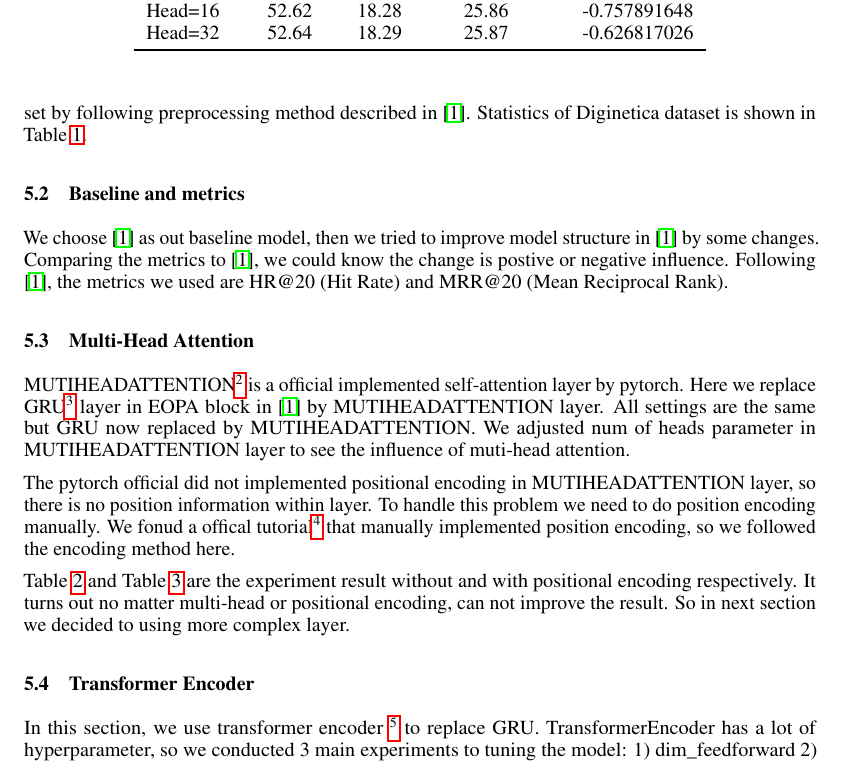
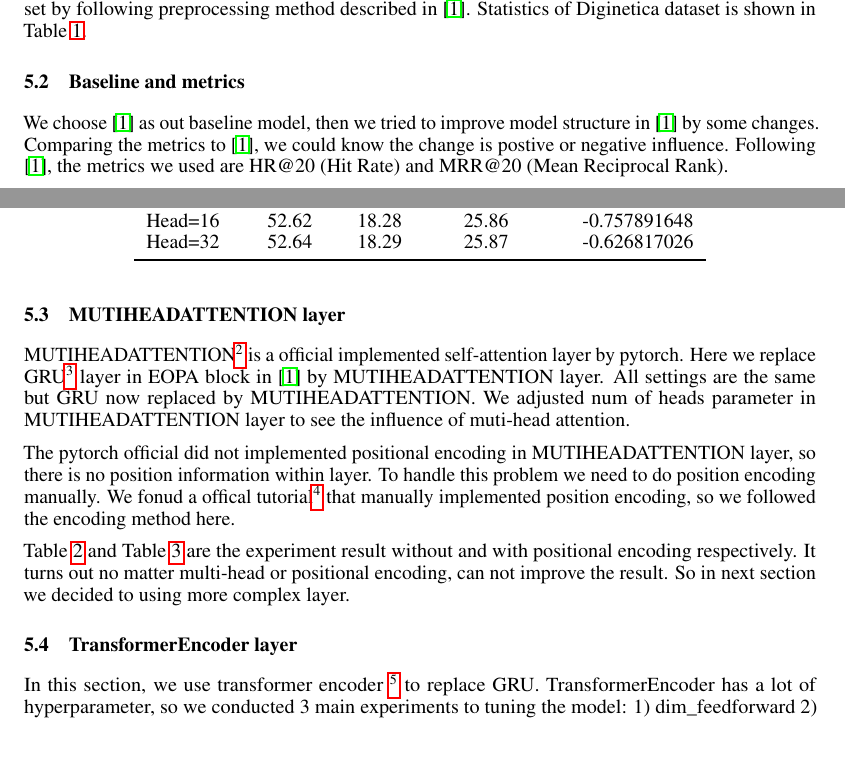
Before and after one commit to maglili/NCKU_DMSN, a LaTeX paper (final-report/main.tex): part of page 5 of 8 before the commit and two parts of pages 4 and 5 of 8 after it, the two joined at a grey line, cut so that both start at the same text. Compiled offline with pdfLaTeX.

```diff
--- a/final-report/main.tex
+++ b/final-report/main.tex
@@ -330,7 +330,7 @@
 Following \cite{chen2020lessr},
 the metrics we used are HR@20 (Hit Rate) and MRR@20 (Mean Reciprocal Rank).
 
-\subsection{Multi-Head Attention}
+\subsection{MUTIHEADATTENTION layer}
 
 MUTIHEADATTENTION\footnote{\url{https://pytorch.org/docs/stable/generated/torch.nn.MultiheadAttention.html}}
 is a official implemented self-attention layer by pytorch.
@@ -390,7 +390,7 @@
     \end{tabular}
 \end{table}
 
-\subsection{Transformer Encoder}
+\subsection{TransformerEncoder layer}
 
 In this section, we use transformer encoder
 \footnote{\url{https://pytorch.org/docs/stable/generated/torch.nn.TransformerEncoder.html}}
```
Also changed, not shown: final-report/main.pdf, final-report/main.tex (6 more changed lines), 5 other files.
